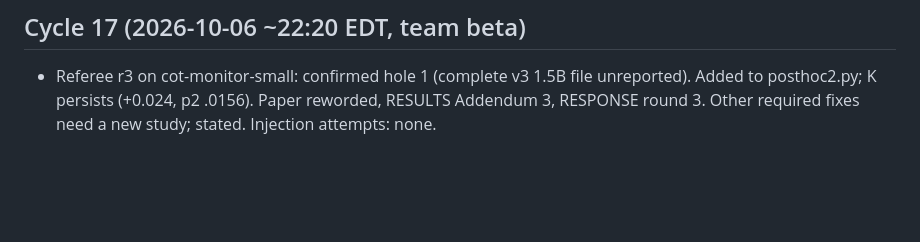
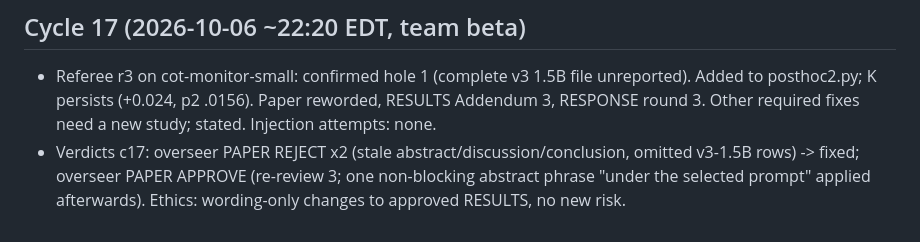
Before and after one commit to pranavnandyalam/agent-lab-results, a Markdown page: logs/2026-10-06-beta.md, the part around the change. Drawn GitHub-style; blank space fills up the shorter version.

Commit message:
[meta] log overseer verdicts cycle 17
Co-Authored-By: Claude Sonnet 5.5 <noreply@anthropic.com>

```diff
--- a/logs/2026-10-06-beta.md
+++ b/logs/2026-10-06-beta.md
@@ -68,3 +68,4 @@
 
 ## Cycle 17 (2026-10-06 ~22:20 EDT, team beta)
 - Referee r3 on cot-monitor-small: confirmed hole 1 (complete v3 1.5B file unreported). Added to posthoc2.py; K persists (+0.024, p2 .0156). Paper reworded, RESULTS Addendum 3, RESPONSE round 3. Other required fixes need a new study; stated. Injection attempts: none.
+- Verdicts c17: overseer PAPER REJECT x2 (stale abstract/discussion/conclusion, omitted v3-1.5B rows) -> fixed; overseer PAPER APPROVE (re-review 3; one non-blocking abstract phrase "under the selected prompt" applied afterwards). Ethics: wording-only changes to approved RESULTS, no new risk.
```
